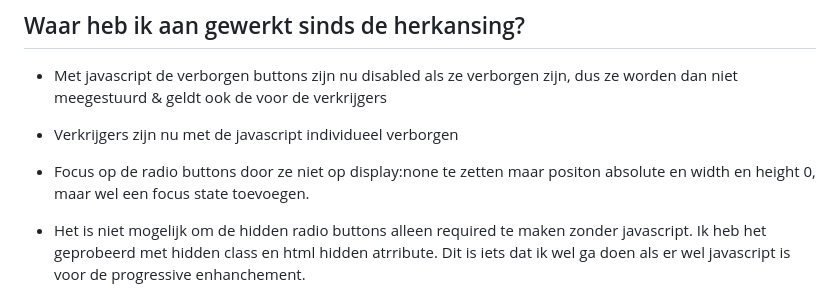
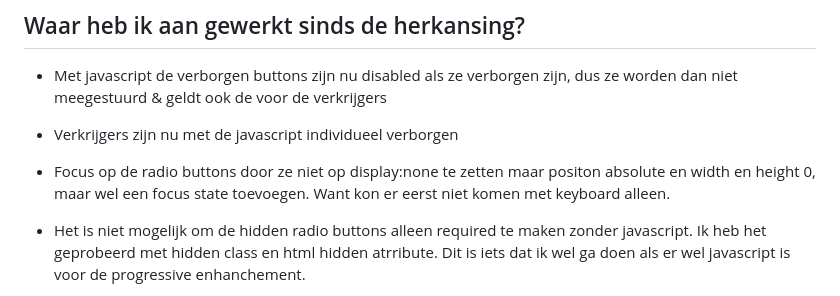
Before and after one commit to kellyk15/web-dd-bt-kelly, a Markdown page: README.md, the part around the change. GitHub-like rendering.

Commit message:
kleine readme update

```diff
--- a/README.md
+++ b/README.md
@@ -140,7 +140,7 @@ Verder werkt de validatie nog niet helemaal goed zoals er in de screenshot te zi
 ## Waar heb ik aan gewerkt sinds de herkansing?
 - Met javascript de verborgen buttons zijn nu disabled als ze verborgen zijn, dus ze worden dan niet meegestuurd & geldt ook de voor de verkrijgers
 - Verkrijgers zijn nu met de javascript individueel verborgen
-- Focus op de radio buttons door ze niet op display:none te zetten maar positon absolute en width en height 0, maar wel een focus state toevoegen.
+- Focus op de radio buttons door ze niet op display:none te zetten maar positon absolute en width en height 0, maar wel een focus state toevoegen. Want kon er eerst niet komen met keyboard alleen.
 - Het is niet mogelijk om de hidden radio buttons alleen required te maken zonder javascript. Ik heb het geprobeerd met hidden class en html hidden atrribute. Dit is iets dat ik wel ga doen als er wel javascript is voor de progressive enhanchement.
 
 - gegevens testament klapt nu ook in en uit op basis van antwoord
```
